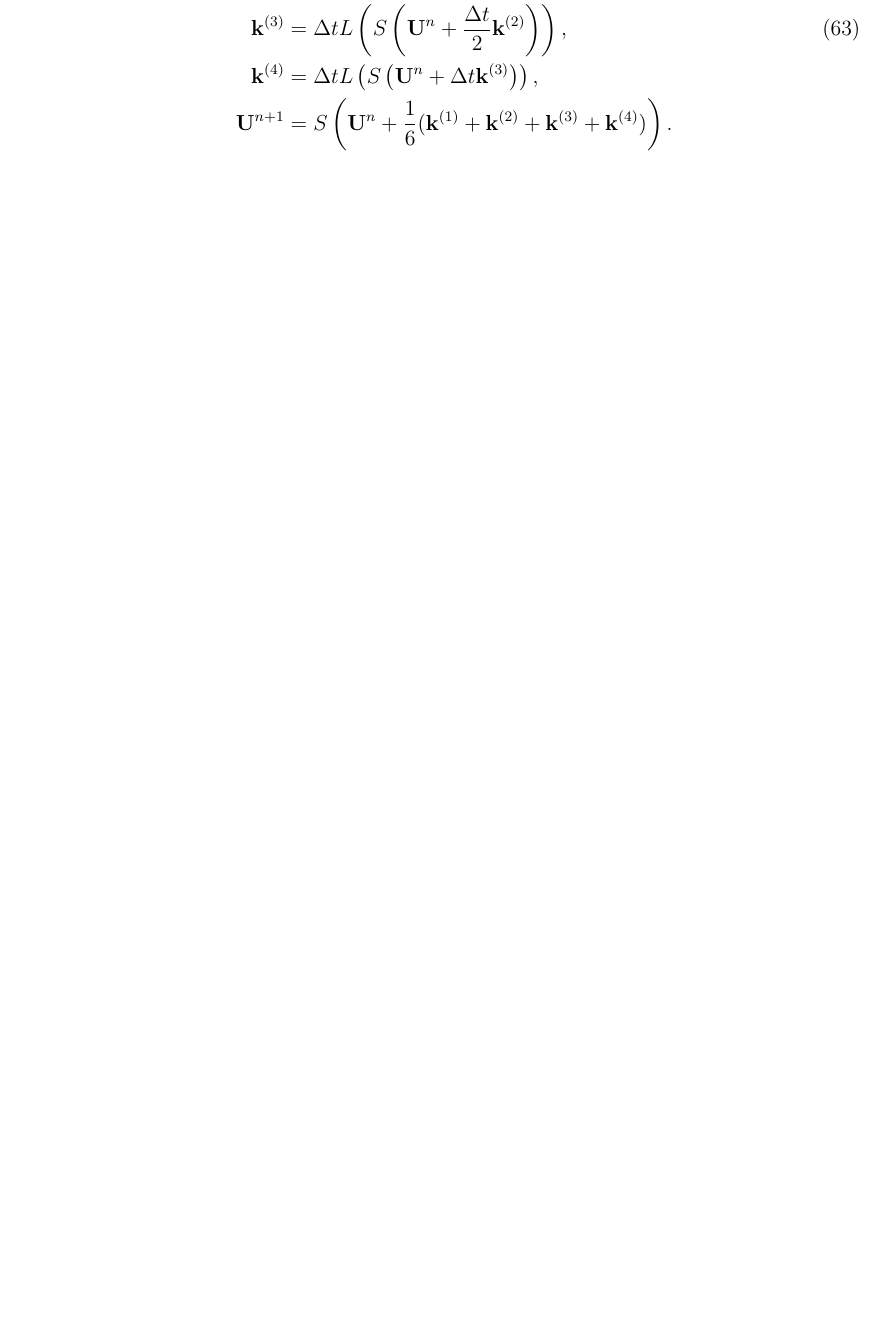
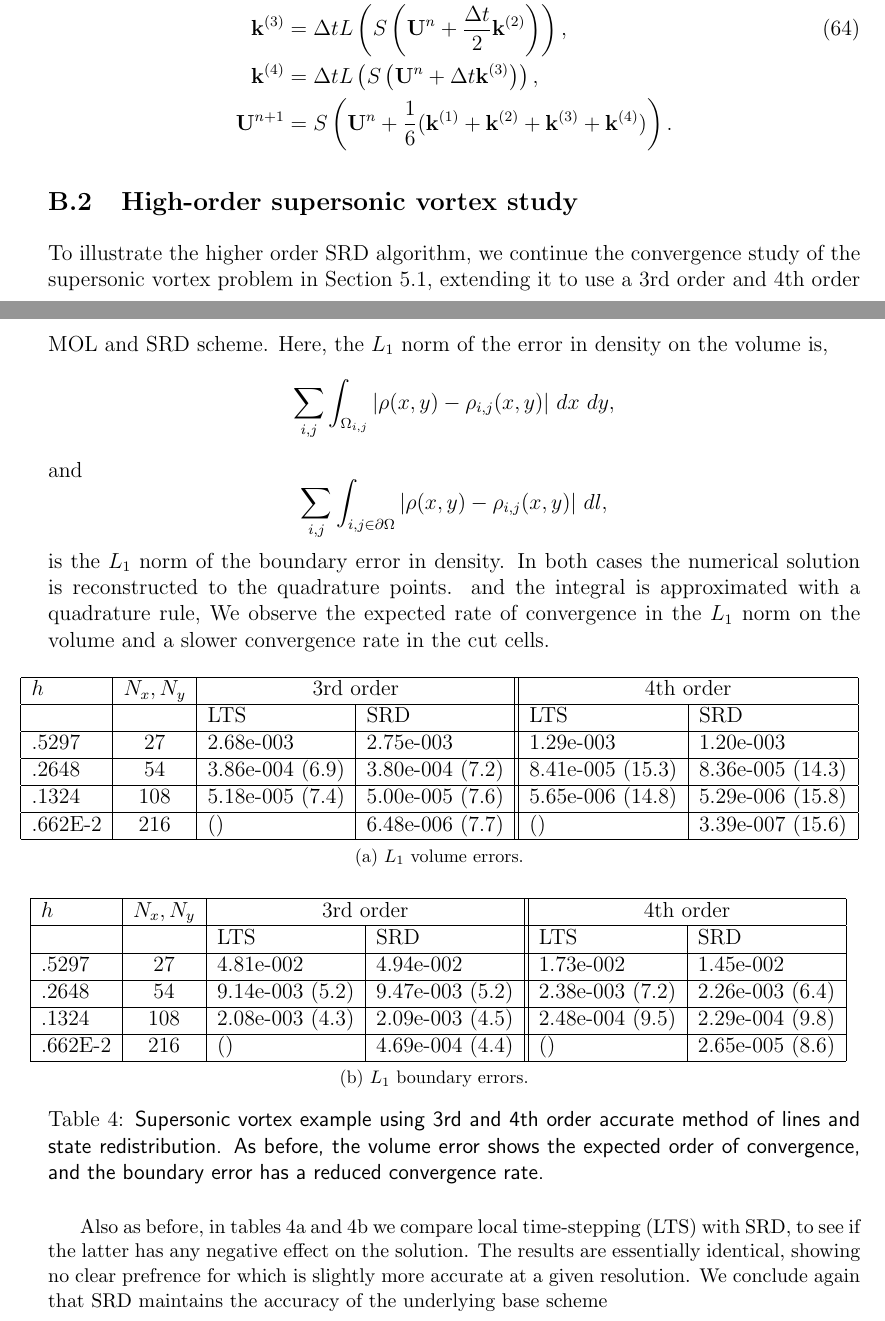
Before and after one commit to mjberger/srd, a LaTeX paper (srd.tex, which reads hoalg.tex): part of page 32 of 34 before the commit and two parts of pages 33 and 34 of 36 after it, the two joined at a grey line, cut so that both start at the same text, the shorter picture padded with empty space. Compiled offline with pdfLaTeX.

Commit message:
more mods

```diff
--- a/hoalg.tex
+++ b/hoalg.tex
@@ -362,3 +363,75 @@ it becomes
 %\mathcal{M}^{n+1} = V_1 \widehat U_1 + V_2 \widehat U_2 + V_3 \widehat U_3,
 %$$
 %which is in the form of \eqref{eq:final}.
+
+\subsection{High-order supersonic vortex study}
+
+To illustrate the higher order SRD algorithm, we continue the convergence
+study of the supersonic vortex problem in Section \ref{sec:ssv},
+extending it to use a 3rd order and 4th order MOL and SRD scheme.  Here,
+the $L_1$ norm of the error in density on the volume is,
+$$
+\sum_{i,j}\int_{\Omega_{i,j}}|\rho(x,y) - \rho_{i,j}(x,y)|~dx~dy,
+$$
+and
+$$
+\sum_{i,j}\int_{i,j \in \partial \Omega}|\rho(x,y) - \rho_{i,j}(x,y)|~dl,
+$$
+is the $L_1$ norm of the boundary error in density.
+In both cases the numerical solution is reconstructed to the quadrature points.
+and the integral is approximated with a quadrature rule,
+We observe the expected rate of convergence in the $L_1$ norm on the volume and a slower convergence rate in the cut cells.
+
+{\small
+\begin{table}[h]
+\centering
+\hspace*{-.3in}
+\subfloat[$L_1$ volume errors.\label{tab:hoL1vol}]{
+\begin{tabular}{|l|c|l|l||l|l|}
+\hline
+$h$ & $N_x ,N_y$ & \multicolumn{2}{|c||}{3rd order} & \multicolumn{2}{|c|}{4th order} \\
+\hline
+& & LTS & SRD & LTS & SRD \\
+\hline
+.5297 & 27 & 2.68e-003  & 2.75e-003   & 1.29e-003 &  1.20e-003 \\
+\hline
+.2648 & 54  & 3.86e-004 (6.9)  & 3.80e-004 (7.2)  & 8.41e-005 (15.3) & 8.36e-005 (14.3) \\
+\hline
+.1324 & 108 & 5.18e-005 (7.4)  & 5.00e-005 (7.6)  & 5.65e-006 (14.8) & 5.29e-006 (15.8) \\
+\hline
+.662E-2 & 216 &  ()  & 6.48e-006 (7.7)  &  () & 3.39e-007 (15.6) \\
+\hline
+\end{tabular}
+}
+\quad
+\vspace*{.2in}
+
+\hspace*{-.3in}
+\subfloat[$L_1$ boundary errors. \label{tab:hoL1bndry}]{
+\begin{tabular}{|l|c|l|l||l|l|}
+\hline
+$h$ & $N_x ,N_y$ & \multicolumn{2}{|c||}{3rd order} & \multicolumn{2}{|c|}{4th order} \\
+\hline
+& & LTS & SRD & LTS & SRD \\
+\hline
+.5297 & 27 &  4.81e-002  & 4.94e-002   &    1.73e-002     &  1.45e-002 \\
+\hline
+.2648 & 54  & 9.14e-003 (5.2)   & 9.47e-003 (5.2)  & 2.38e-003 (7.2) & 2.26e-003 (6.4) \\
+\hline
+.1324 & 108 & 2.08e-003 (4.3)  & 2.09e-003 (4.5)  & 2.48e-004 (9.5) & 2.29e-004 (9.8) \\
+\hline
+.662E-2 & 216 &  ()  & 4.69e-004 (4.4)  & () & 2.65e-005 (8.6) \\
+\hline
+\end{tabular}
+}
+\caption{\sf  Supersonic vortex example using 3rd and 4th order accurate
+method of lines and state redistribution. As before, the volume error
+shows the expected order of convergence, and the boundary error has a
+reduced convergence rate.}
+\end{table}
+
+Also as before, in tables  \ref{tab:hoL1vol} and \ref{tab:hoL1bndry}
+we compare local time-stepping (LTS)  with SRD,  to see if the
+latter has any negative effect on the solution. The results are essentially identical,
+showing no clear prefrence for which is slightly more accurate at a given resolution.
+We conclude again that SRD maintains the accuracy of the underlying base scheme
--- a/srd.tex
+++ b/srd.tex
@@ -6,6 +6,8 @@
 \setlength{\oddsidemargin}{.2in}
 %\usepackage{showkeys}
 
+\usepackage{booktabs}
+\newcommand{\ra}[1]{\renewcommand{\arraystretch}{#1}}
 \usepackage{algorithm}
 \usepackage{algpseudocode}
 \usepackage{graphicx,amsmath,amssymb,wrapfig,color,amsfonts}
```
Also changed, not shown: base.tex (+4 -3 lines), compResults.tex (+48 -45 lines), hoalg.tex (13 more changed lines), srd.tex (2 more changed lines).
